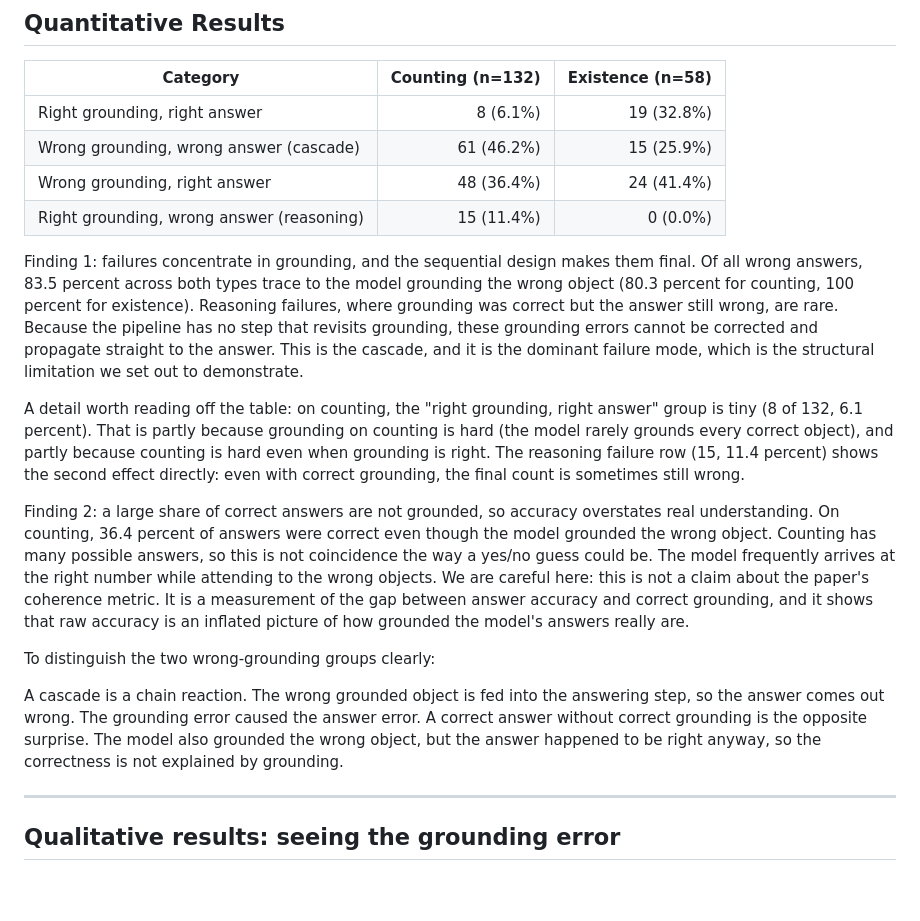
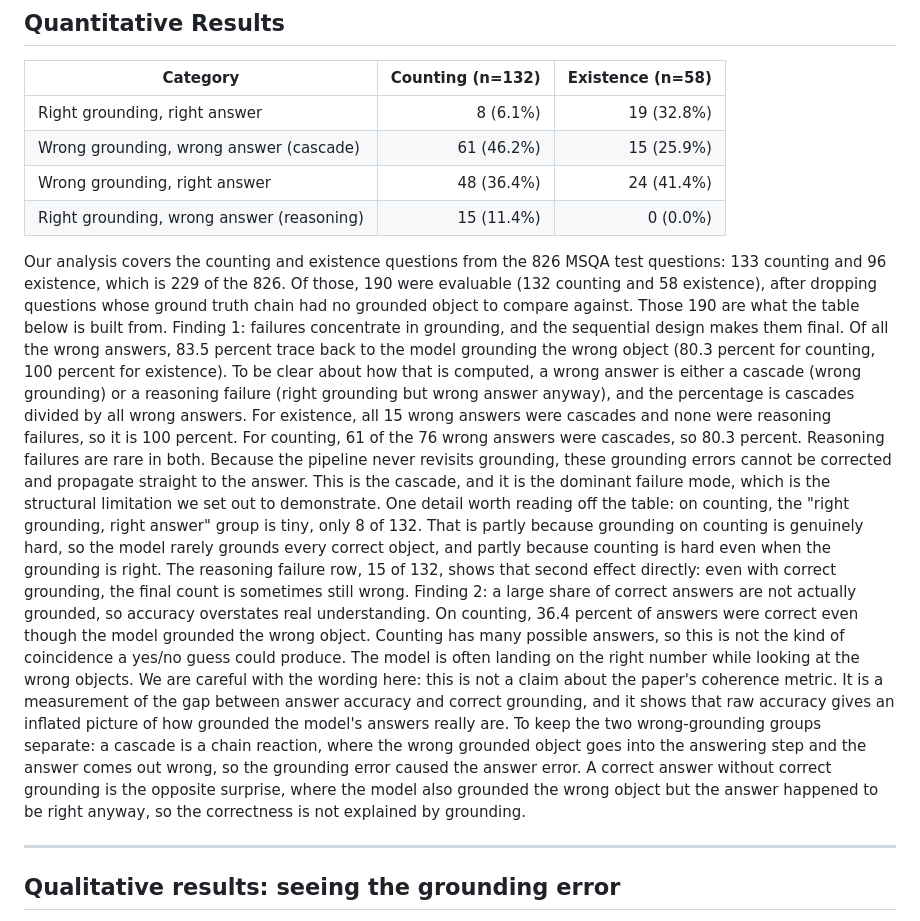
Before and after one commit to NishantTiwari00786/scenecot-grounding-cascade, a Markdown page: README.md, the part around the change. Drawn GitHub-style; blank space fills up the shorter version.

Commit message:
Update findings explanation on grounding errors in model evaluation
Revised findings on grounding errors and their impact on answer accuracy, clarifying the distinction between cascade failures and correct answers without grounding.

```diff
--- a/README.md
+++ b/README.md
@@ -315,38 +315,11 @@ and reproducible.
 | Wrong grounding, right answer | 48 (36.4%) | 24 (41.4%) |
 | Right grounding, wrong answer (reasoning) | 15 (11.4%) | 0 (0.0%) |
 
-Finding 1: failures concentrate in grounding, and the sequential design makes them
-final. Of all wrong answers, 83.5 percent across both types trace to the model
-grounding the wrong object (80.3 percent for counting, 100 percent for existence).
-Reasoning failures, where grounding was correct but the answer still wrong, are rare.
-Because the pipeline has no step that revisits grounding, these grounding errors cannot
-be corrected and propagate straight to the answer. This is the cascade, and it is the
-dominant failure mode, which is the structural limitation we set out to demonstrate.
-
-A detail worth reading off the table: on counting, the "right grounding, right answer"
-group is tiny (8 of 132, 6.1 percent). That is partly because grounding on counting is
-hard (the model rarely grounds every correct object), and partly because counting is
-hard even when grounding is right. The reasoning failure row (15, 11.4 percent) shows
-the second effect directly: even with correct grounding, the final count is sometimes
-still wrong.
-
-Finding 2: a large share of correct answers are not grounded, so accuracy overstates
-real understanding. On counting, 36.4 percent of answers were correct even though the
-model grounded the wrong object. Counting has many possible answers, so this is not
-coincidence the way a yes/no guess could be. The model frequently arrives at the right
-number while attending to the wrong objects. We are careful here: this is not a claim
-about the paper's coherence metric. It is a measurement of the gap between answer
-accuracy and correct grounding, and it shows that raw accuracy is an inflated picture of
-how grounded the model's answers really are.
-
-To distinguish the two wrong-grounding groups clearly:
-
-
-A cascade is a chain reaction. The wrong grounded object is fed into the answering
-step, so the answer comes out wrong. The grounding error caused the answer error.
-A correct answer without correct grounding is the opposite surprise. The model
-also grounded the wrong object, but the answer happened to be right anyway, so the
-correctness is not explained by grounding.
+Our analysis covers the counting and existence questions from the 826 MSQA test questions: 133 counting and 96 existence, which is 229 of the 826. Of those, 190 were evaluable (132 counting and 58 existence), after dropping questions whose ground truth chain had no grounded object to compare against. Those 190 are what the table below is built from.
+Finding 1: failures concentrate in grounding, and the sequential design makes them final. Of all the wrong answers, 83.5 percent trace back to the model grounding the wrong object (80.3 percent for counting, 100 percent for existence). To be clear about how that is computed, a wrong answer is either a cascade (wrong grounding) or a reasoning failure (right grounding but wrong answer anyway), and the percentage is cascades divided by all wrong answers. For existence, all 15 wrong answers were cascades and none were reasoning failures, so it is 100 percent. For counting, 61 of the 76 wrong answers were cascades, so 80.3 percent. Reasoning failures are rare in both. Because the pipeline never revisits grounding, these grounding errors cannot be corrected and propagate straight to the answer. This is the cascade, and it is the dominant failure mode, which is the structural limitation we set out to demonstrate.
+One detail worth reading off the table: on counting, the "right grounding, right answer" group is tiny, only 8 of 132. That is partly because grounding on counting is genuinely hard, so the model rarely grounds every correct object, and partly because counting is hard even when the grounding is right. The reasoning failure row, 15 of 132, shows that second effect directly: even with correct grounding, the final count is sometimes still wrong.
+Finding 2: a large share of correct answers are not actually grounded, so accuracy overstates real understanding. On counting, 36.4 percent of answers were correct even though the model grounded the wrong object. Counting has many possible answers, so this is not the kind of coincidence a yes/no guess could produce. The model is often landing on the right number while looking at the wrong objects. We are careful with the wording here: this is not a claim about the paper's coherence metric. It is a measurement of the gap between answer accuracy and correct grounding, and it shows that raw accuracy gives an inflated picture of how grounded the model's answers really are.
+To keep the two wrong-grounding groups separate: a cascade is a chain reaction, where the wrong grounded object goes into the answering step and the answer comes out wrong, so the grounding error caused the answer error. A correct answer without correct grounding is the opposite surprise, where the model also grounded the wrong object but the answer happened to be right anyway, so the correctness is not explained by grounding.
 
 ---
 
```
